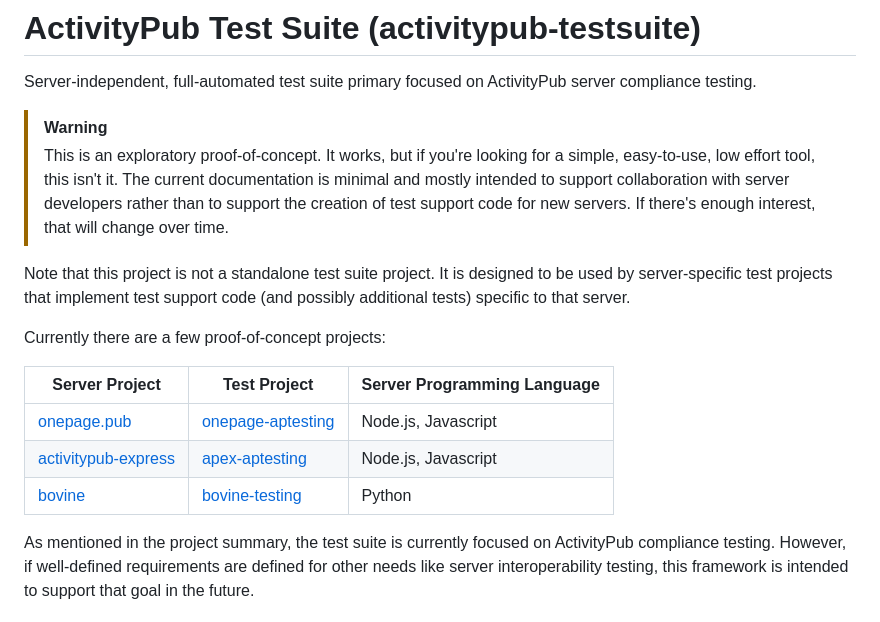
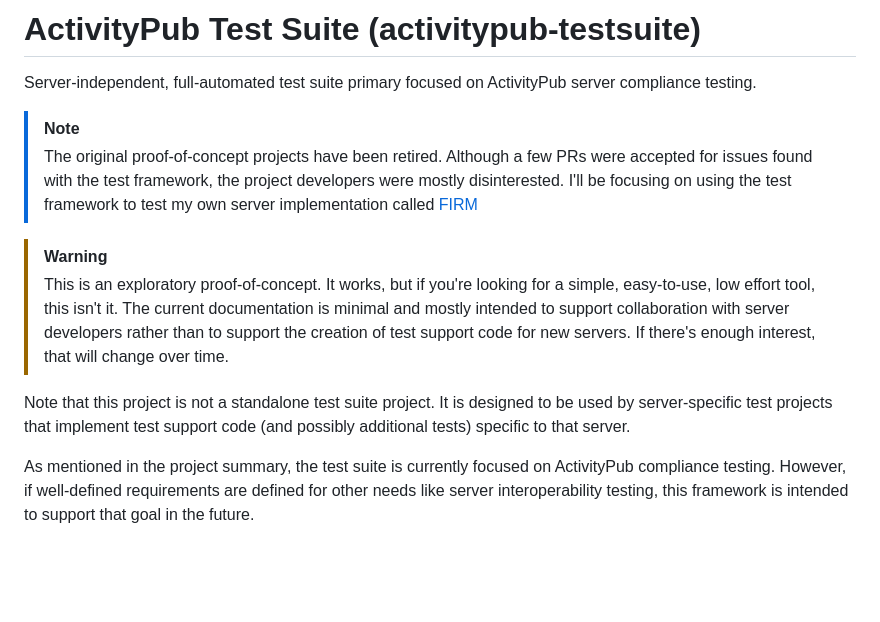
Before and after one commit to steve-bate/activitypub-testsuite, a Markdown page: README.md, the part around the change. Rendered like a GitHub page; blank space fills up the shorter version.

```diff
--- a/README.md
+++ b/README.md
@@ -1,20 +1,14 @@
 # ActivityPub Test Suite (activitypub-testsuite)
 
 Server-independent, full-automated test suite primary focused on ActivityPub server compliance testing.
+
+> [!NOTE]
+> The original proof-of-concept projects have been retired. Although a few PRs were accepted for issues found with the test framework, the project developers were mostly disinterested. I'll be focusing on using the test framework to test my own server implementation called [FIRM](https://github.com/steve-bate/firm)
 
 > [!WARNING]
 > This is an exploratory proof-of-concept. It works, but if you're looking for a simple, easy-to-use, low effort tool, this isn't it. The current documentation is minimal and mostly intended to support collaboration with server developers rather than to support the creation of test support code for new servers. If there's enough interest, that will change over time.
 
 Note that this project is not a standalone test suite project. It is designed to be used by server-specific test projects that implement test support code (and possibly additional tests) specific to that server.
-
-Currently there are a few proof-of-concept projects:
-
-| Server Project | Test Project | Server Programming Language |
-|----------------|--------------|----------------------|
-| [onepage.pub](https://github.com/evanp/onepage.pub) | [onepage-aptesting](https://github.com/steve-bate/onepage-aptesting) | Node.js, Javascript |
-| [activitypub-express](https://github.com/immers-space/activitypub-express) | [apex-aptesting](https://github.com/steve-bate/apex-aptesting) | Node.js, Javascript |
-| [bovine](https://codeberg.org/bovine/bovine) | [bovine-testing](https://github.com/steve-bate/bovine-aptesting) | Python |
-
 
 As mentioned in the project summary, the test suite is currently focused on ActivityPub compliance testing. However, if well-defined requirements are defined for other needs like server interoperability testing, this framework is intended to support that goal in the future.
 ## Primary Goals
```
